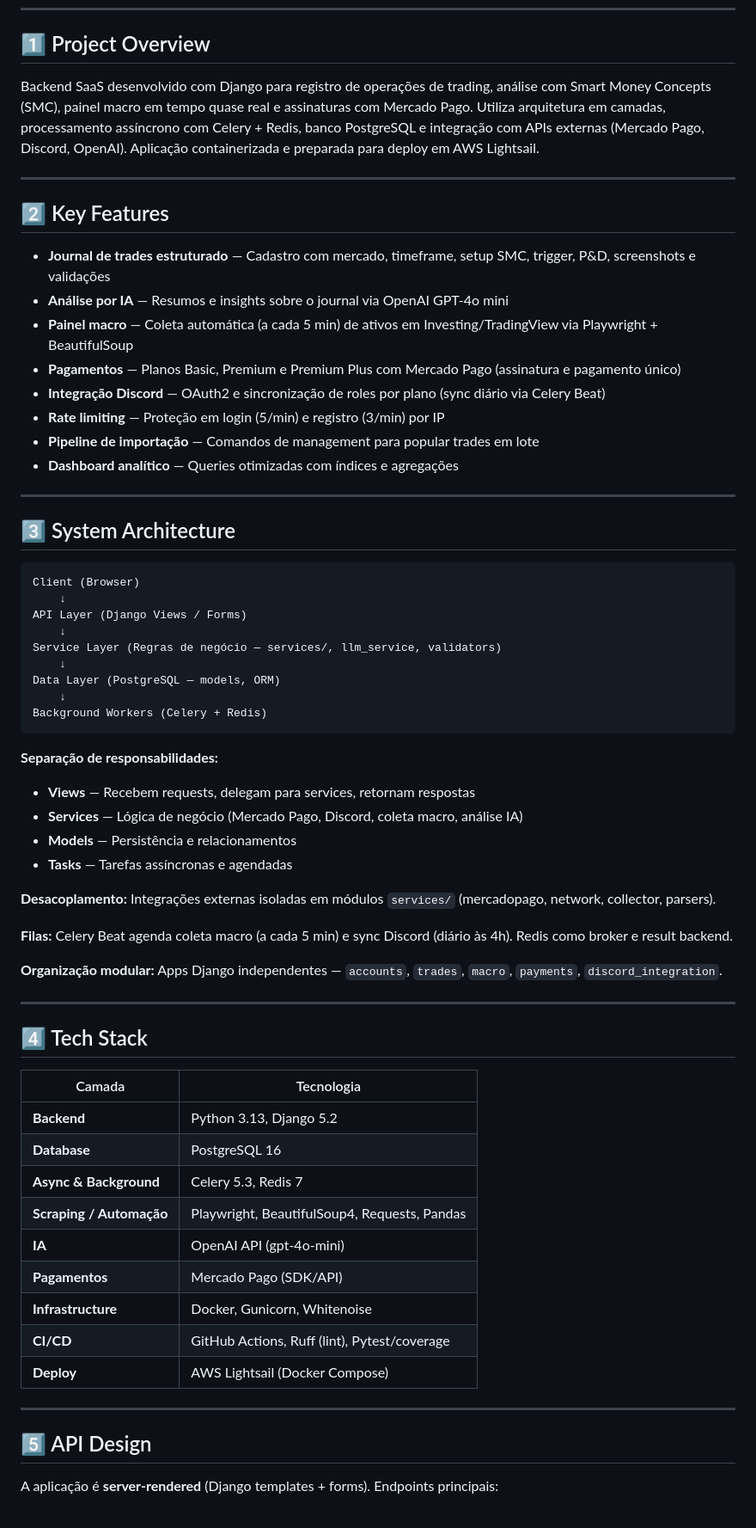
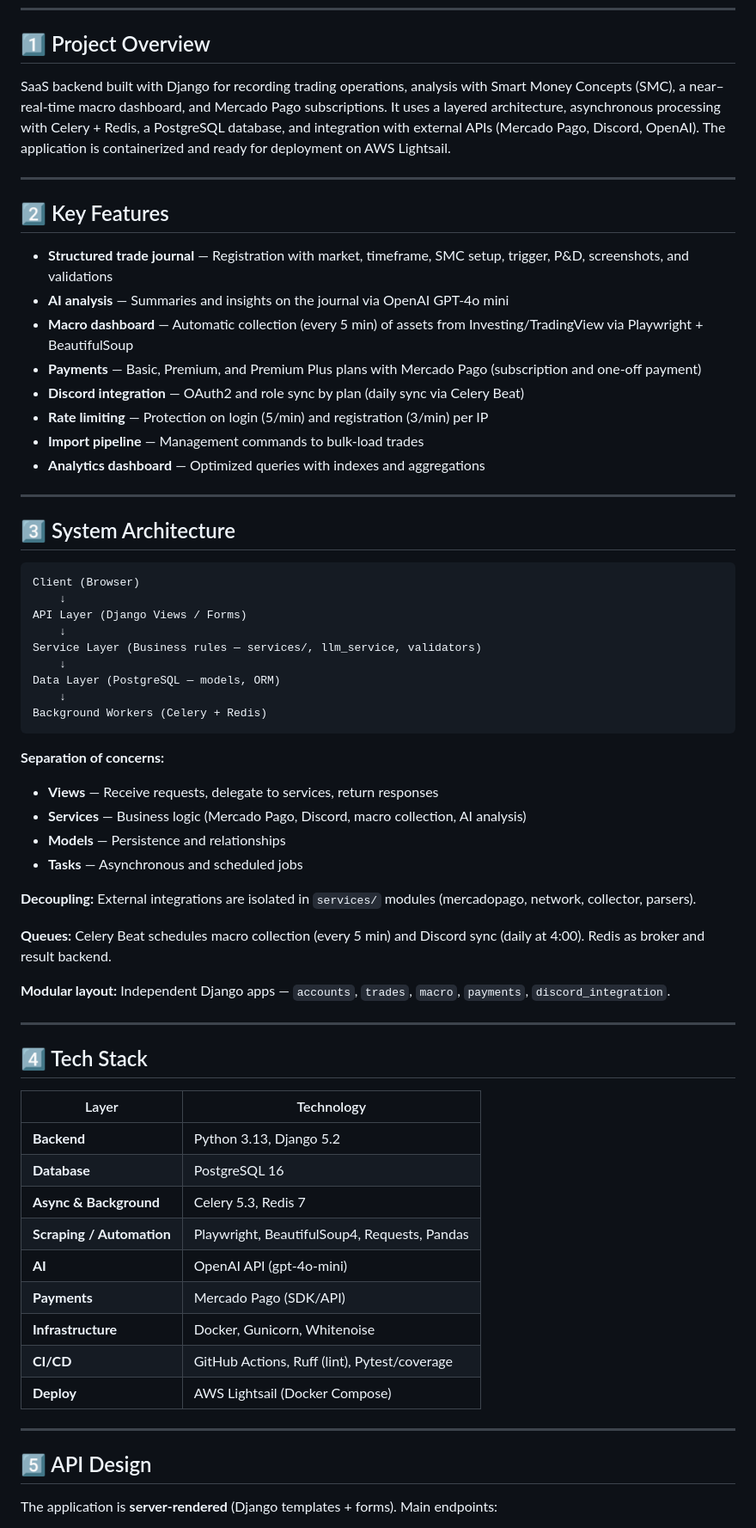
Before and after one commit to Cascapera/smc_lab, a Markdown page: README.md, the part around one of its changes. Shown at 86% size. Rendered like a GitHub page.

````diff
--- a/README.md
+++ b/README.md
@@ -12,20 +12,20 @@ www.smclab.com.br
 
 ## 1️⃣ Project Overview
 
-Backend SaaS desenvolvido com Django para registro de operações de trading, análise com Smart Money Concepts (SMC), painel macro em tempo quase real e assinaturas com Mercado Pago. Utiliza arquitetura em camadas, processamento assíncrono com Celery + Redis, banco PostgreSQL e integração com APIs externas (Mercado Pago, Discord, OpenAI). Aplicação containerizada e preparada para deploy em AWS Lightsail.
+SaaS backend built with Django for recording trading operations, analysis with Smart Money Concepts (SMC), a near–real-time macro dashboard, and Mercado Pago subscriptions. It uses a layered architecture, asynchronous processing with Celery + Redis, a PostgreSQL database, and integration with external APIs (Mercado Pago, Discord, OpenAI). The application is containerized and ready for deployment on AWS Lightsail.
 
 ---
 
 ## 2️⃣ Key Features
 
-- **Journal de trades estruturado** — Cadastro com mercado, timeframe, setup SMC, trigger, P&D, screenshots e validações
-- **Análise por IA** — Resumos e insights sobre o journal via OpenAI GPT-4o mini
-- **Painel macro** — Coleta automática (a cada 5 min) de ativos em Investing/TradingView via Playwright + BeautifulSoup
-- **Pagamentos** — Planos Basic, Premium e Premium Plus com Mercado Pago (assinatura e pagamento único)
-- **Integração Discord** — OAuth2 e sincronização de roles por plano (sync diário via Celery Beat)
-- **Rate limiting** — Proteção em login (5/min) e registro (3/min) por IP
-- **Pipeline de importação** — Comandos de management para popular trades em lote
-- **Dashboard analítico** — Queries otimizadas com índices e agregações
+- **Structured trade journal** — Registration with market, timeframe, SMC setup, trigger, P&D, screenshots, and validations
+- **AI analysis** — Summaries and insights on the journal via OpenAI GPT-4o mini
+- **Macro dashboard** — Automatic collection (every 5 min) of assets from Investing/TradingView via Playwright + BeautifulSoup
+- **Payments** — Basic, Premium, and Premium Plus plans with Mercado Pago (subscription and one-off payment)
+- **Discord integration** — OAuth2 and role sync by plan (daily sync via Celery Beat)
+- **Rate limiting** — Protection on login (5/min) and registration (3/min) per IP
+- **Import pipeline** — Management commands to bulk-load trades
+- **Analytics dashboard** — Optimized queries with indexes and aggregations
 
 ---
 
@@ -36,37 +36,37 @@ Client (Browser)
     ↓
 API Layer (Django Views / Forms)
     ↓
-Service Layer (Regras de negócio — services/, llm_service, validators)
+Service Layer (Business rules — services/, llm_service, validators)
     ↓
 Data Layer (PostgreSQL — models, ORM)
     ↓
 Background Workers (Celery + Redis)
 ```
 
-**Separação de responsabilidades:**
-- **Views** — Recebem requests, delegam para services, retornam respostas
-- **Services** — Lógica de negócio (Mercado Pago, Discord, coleta macro, análise IA)
-- **Models** — Persistência e relacionamentos
-- **Tasks** — Tarefas assíncronas e agendadas
+**Separation of concerns:**
+- **Views** — Receive requests, delegate to services, return responses
+- **Services** — Business logic (Mercado Pago, Discord, macro collection, AI analysis)
+- **Models** — Persistence and relationships
+- **Tasks** — Asynchronous and scheduled jobs
 
-**Desacoplamento:** Integrações externas isoladas em módulos `services/` (mercadopago, network, collector, parsers).
+**Decoupling:** External integrations are isolated in `services/` modules (mercadopago, network, collector, parsers).
 
-**Filas:** Celery Beat agenda coleta macro (a cada 5 min) e sync Discord (diário às 4h). Redis como broker e result backend.
+**Queues:** Celery Beat schedules macro collection (every 5 min) and Discord sync (daily at 4:00). Redis as broker and result backend.
 
-**Organização modular:** Apps Django independentes — `accounts`, `trades`, `macro`, `payments`, `discord_integration`.
+**Modular layout:** Independent Django apps — `accounts`, `trades`, `macro`, `payments`, `discord_integration`.
 
 ---
 
 ## 4️⃣ Tech Stack
 
-| Camada | Tecnologia |
+| Layer | Technology |
 |--------|------------|
 | **Backend** | Python 3.13, Django 5.2 |
 | **Database** | PostgreSQL 16 |
 | **Async & Background** | Celery 5.3, Redis 7 |
-| **Scraping / Automação** | Playwright, BeautifulSoup4, Requests, Pandas |
-| **IA** | OpenAI API (gpt-4o-mini) |
-| **Pagamentos** | Mercado Pago (SDK/API) |
+| **Scraping / Automation** | Playwright, BeautifulSoup4, Requests, Pandas |
+| **AI** | OpenAI API (gpt-4o-mini) |
+| **Payments** | Mercado Pago (SDK/API) |
 | **Infrastructure** | Docker, Gunicorn, Whitenoise |
 | **CI/CD** | GitHub Actions, Ruff (lint), Pytest/coverage |
 | **Deploy** | AWS Lightsail (Docker Compose) |
@@ -75,5 +75,5 @@ Background Workers (Celery + Redis)
 
 ## 5️⃣ API Design
 
-A aplicação é **server-rendered** (Django templates + forms). Endpoints principais:
+The application is **server-rendered** (Django templates + forms). Main endpoints:
 
````
Also changed, not shown: other parts of README.md (+67 -67 lines).
